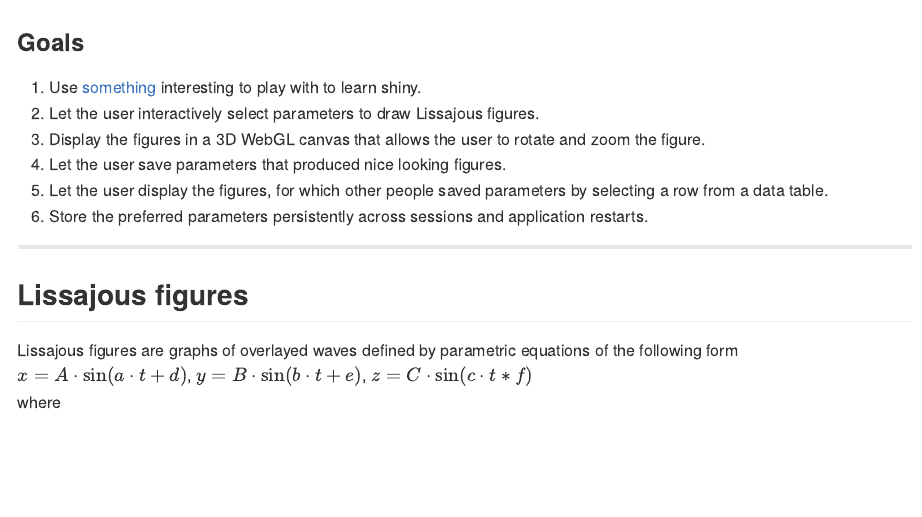
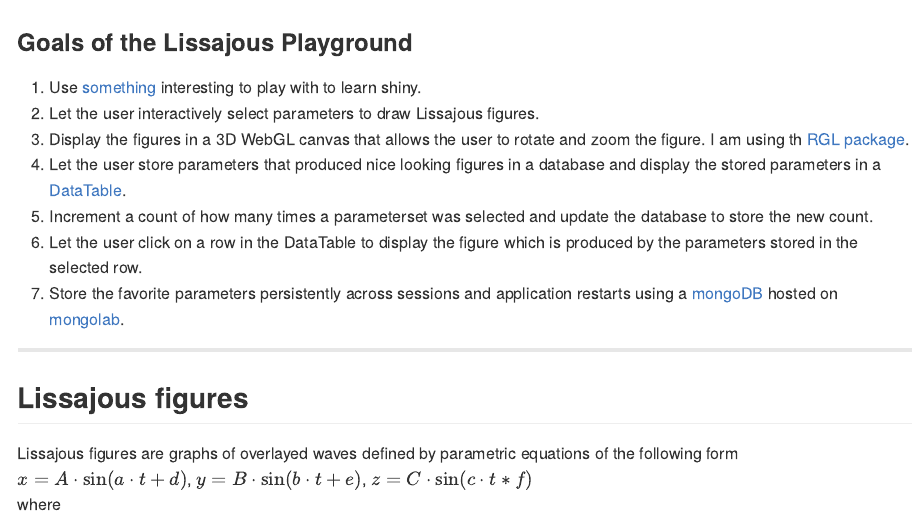
Before and after one commit to skilchen/lissajous_playground, an R Markdown document (pitch/index.Rmd): the page in a window 1100 px wide, from its top. The pictures show the output file pitch/index.md that the author committed with the source, drawn offline in the style of GitHub.

Commit message:
better goal description

````diff
--- a/pitch/index.Rmd
+++ b/pitch/index.Rmd
@@ -16,14 +16,15 @@ knit_hooks$set(webgl = hook_webgl)
 suppressWarnings(library(rgl))
 cat('<script type="text/javascript">', readLines(system.file('WebGL', 'CanvasMatrix.js', package = 'rgl')), '</script>', sep = '\n')
 ```
-### Goals
+### Goals of the Lissajous Playground
 
 1. Use [something](http://en.wikipedia.org/wiki/Lissajous_curve) interesting to play with to learn shiny.
 2. Let the user interactively select parameters to draw Lissajous figures.
-3. Display the figures in a 3D WebGL canvas that allows the user to rotate and zoom the figure.
-4. Let the user save parameters that produced nice looking figures.
-5. Let the user display the figures, for which other people saved parameters by selecting a row from a data table.
-6. Store the preferred parameters persistently across sessions and application restarts.
+3. Display the figures in a 3D WebGL canvas that allows the user to rotate and zoom the figure. I am using th [RGL package](https://r-forge.r-project.org/projects/rgl/).
+4. Let the user store parameters that produced nice looking figures in a database and display the stored parameters in a [DataTable](http://shiny.rstudio.com/articles/datatables.html).
+5. Increment a count of how many times a parameterset was selected and update the database to store the new count.
+5. Let the user click on a row in the DataTable to display the figure which is produced by the parameters stored in the selected row.
+6. Store the favorite parameters persistently across sessions and application restarts using a [mongoDB](http://www.mongodb.org) hosted on [mongolab](http://mongolab.com).
 
 
 ---
````
Also changed, not shown: pitch/index.html, pitch/index.md.
